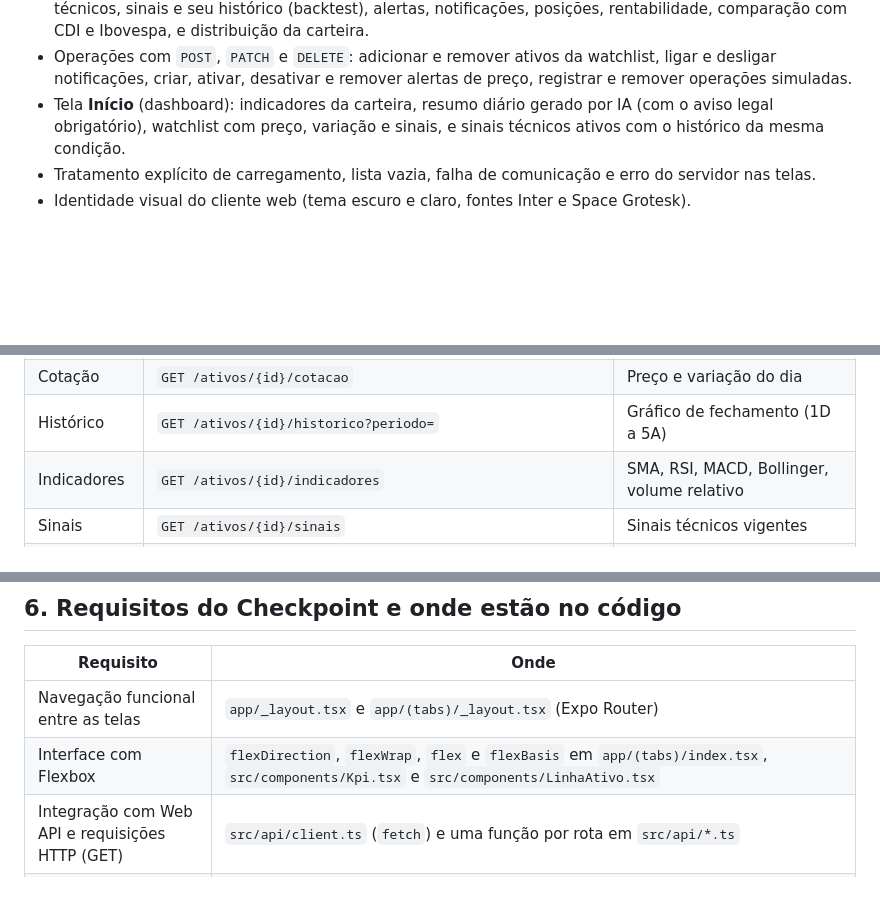
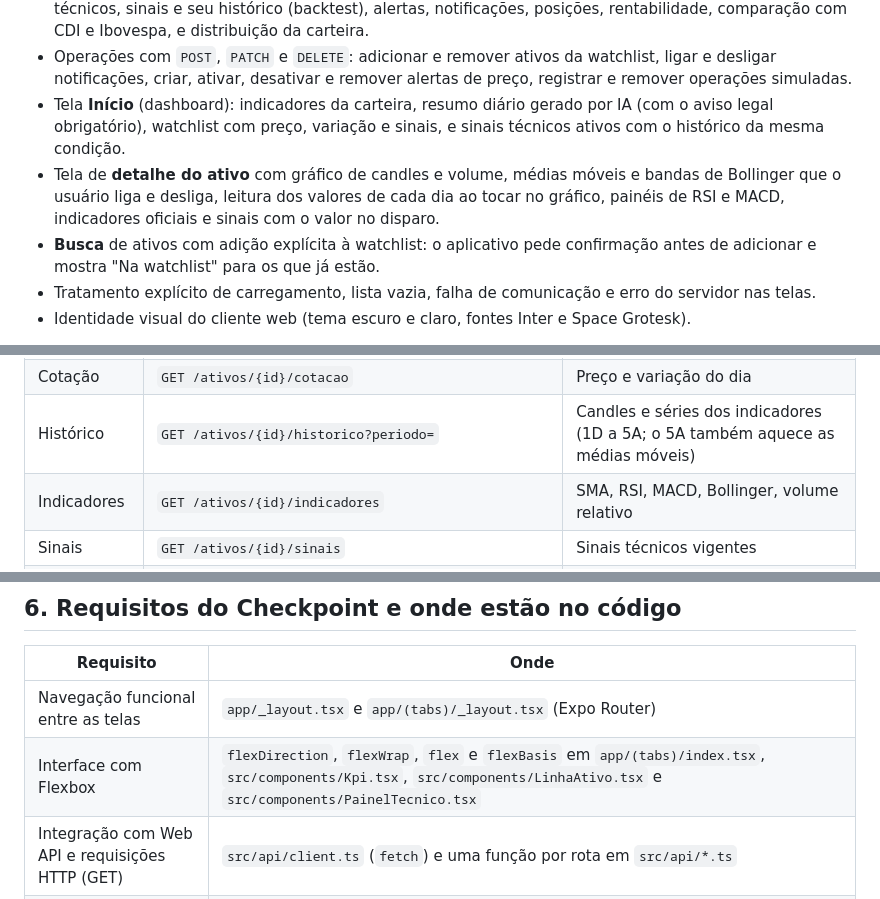
Before and after one commit to InsightF-AI/Insight-flow-mobile, a Markdown page: docs/checkpoint-02.md, 3 parts joined by grey strips. Drawn GitHub-style; blank space fills up the shorter version.

```diff
--- a/docs/checkpoint-02.md
+++ b/docs/checkpoint-02.md
@@ -15,6 +15,8 @@ WebAPI utilizada: `Insight-flow-backend` (FastAPI), repositório <https://github
 - Consumo de dados reais por `GET` nas telas de dados: watchlist, cotação, histórico de preços, indicadores técnicos, sinais e seu histórico (backtest), alertas, notificações, posições, rentabilidade, comparação com CDI e Ibovespa, e distribuição da carteira.
 - Operações com `POST`, `PATCH` e `DELETE`: adicionar e remover ativos da watchlist, ligar e desligar notificações, criar, ativar, desativar e remover alertas de preço, registrar e remover operações simuladas.
 - Tela **Início** (dashboard): indicadores da carteira, resumo diário gerado por IA (com o aviso legal obrigatório), watchlist com preço, variação e sinais, e sinais técnicos ativos com o histórico da mesma condição.
+- Tela de **detalhe do ativo** com gráfico de candles e volume, médias móveis e bandas de Bollinger que o usuário liga e desliga, leitura dos valores de cada dia ao tocar no gráfico, painéis de RSI e MACD, indicadores oficiais e sinais com o valor no disparo.
+- **Busca** de ativos com adição explícita à watchlist: o aplicativo pede confirmação antes de adicionar e mostra "Na watchlist" para os que já estão.
 - Tratamento explícito de carregamento, lista vazia, falha de comunicação e erro do servidor nas telas.
 - Identidade visual do cliente web (tema escuro e claro, fontes Inter e Space Grotesk).
 
@@ -55,7 +57,7 @@ Biblioteca: **Expo Router** (rotas por arquivo, pilhas e abas).
 | Sessão | `POST /auth/login`, `POST /auth/refresh`, `POST /auth/logout` | Entrar, renovar e sair |
 | Busca | `GET /ativos/buscar?termo=` | Buscar ativo por ticker ou nome |
 | Cotação | `GET /ativos/{id}/cotacao` | Preço e variação do dia |
-| Histórico | `GET /ativos/{id}/historico?periodo=` | Gráfico de fechamento (1D a 5A) |
+| Histórico | `GET /ativos/{id}/historico?periodo=` | Candles e séries dos indicadores (1D a 5A; o 5A também aquece as médias móveis) |
 | Indicadores | `GET /ativos/{id}/indicadores` | SMA, RSI, MACD, Bollinger, volume relativo |
 | Sinais | `GET /ativos/{id}/sinais` | Sinais técnicos vigentes |
 | Backtest | `GET /ativos/{id}/sinais/{regra}/backtest` | Histórico da condição (24 meses) |
@@ -103,7 +105,7 @@ Biblioteca: **Expo Router** (rotas por arquivo, pilhas e abas).
 | Requisito | Onde |
 | --- | --- |
 | Navegação funcional entre as telas | `app/_layout.tsx` e `app/(tabs)/_layout.tsx` (Expo Router) |
-| Interface com Flexbox | `flexDirection`, `flexWrap`, `flex` e `flexBasis` em `app/(tabs)/index.tsx`, `src/components/Kpi.tsx` e `src/components/LinhaAtivo.tsx` |
+| Interface com Flexbox | `flexDirection`, `flexWrap`, `flex` e `flexBasis` em `app/(tabs)/index.tsx`, `src/components/Kpi.tsx`, `src/components/LinhaAtivo.tsx` e `src/components/PainelTecnico.tsx` |
 | Integração com Web API e requisições HTTP (GET) | `src/api/client.ts` (`fetch`) e uma função por rota em `src/api/*.ts` |
 | Conversão e uso do JSON recebido | `resposta.json()` em `src/api/client.ts`; `paraNumero` e os formatadores de `src/utils/formatacao.ts` |
 | Renderização dos dados recebidos | `app/(tabs)/index.tsx` e os componentes de `src/components/` |
```
Also changed, not shown: README.md (+3 -3 lines), docs/PLANO.md (+4 -2 lines).
